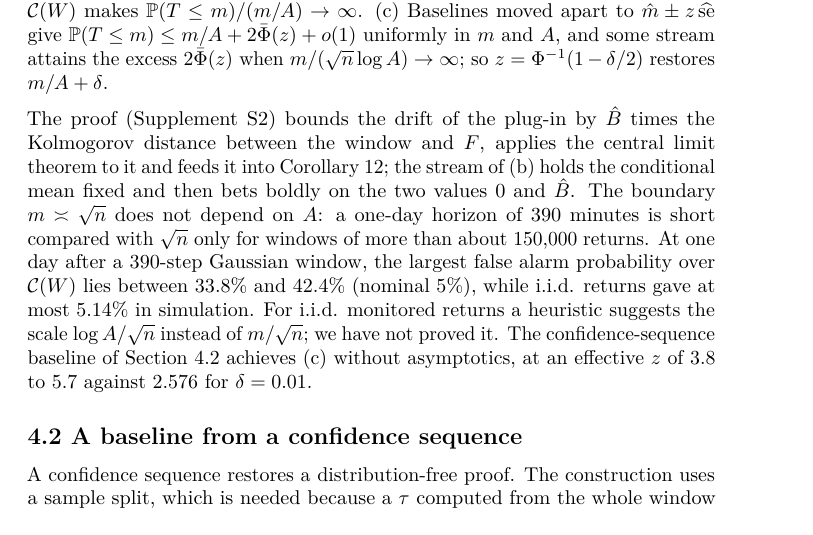
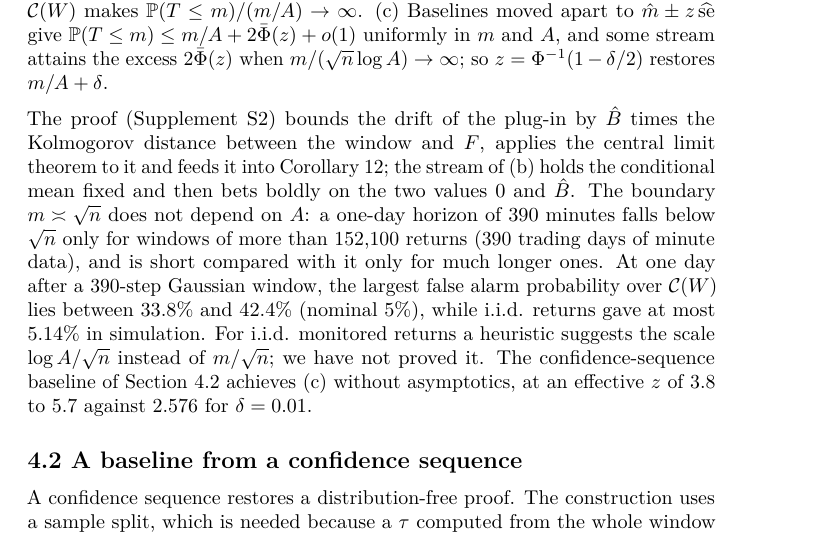
Before and after one commit to ShockXR/Anytime-Valid-Volatility-Monitor, a LaTeX document (paper/short_paper.tex): part of page 10 of 69, cut so that both start at the same text. Compiled offline with pdfLaTeX.

Commit message:
Paper: state the plug-in boundary at one day exactly (sqrt(n) = 390 at n = 152,100)
Section 4.1 said a one-day horizon is short compared with sqrt(n) for
windows of more than about 150,000 returns; at that length m/sqrt(n) is
about 1, the boundary itself. The sentence now says the horizon falls
below sqrt(n) only beyond 152,100 returns and is short compared with it
only for much longer windows, as in docs/theory_limits.md. Supplement S2
notes that the distribution-free constant 2.52 is informative only for m
well below sqrt(n)/20. tex regenerated.

Co-Authored-By: Claude Opus 5.5 <noreply@anthropic.com>
Claude-Session: https://claude.ai/code/session_01Xu8qaRrGHSYb1taAf21wSF

```diff
--- a/paper/short_paper.tex
+++ b/paper/short_paper.tex
@@ -627,10 +627,11 @@ times the Kolmogorov distance between the window and \(F\), applies the
 central limit theorem to it and feeds it into Corollary 12; the stream
 of (b) holds the conditional mean fixed and then bets boldly on the two
 values \(0\) and \(\hat B\). The boundary \(m \asymp \sqrt n\) does not
-depend on \(A\): a one-day horizon of 390 minutes is short compared with
-\(\sqrt n\) only for windows of more than about 150,000 returns. At one
-day after a 390-step Gaussian window, the largest false alarm
-probability over \(\mathcal{C}(W)\) lies between 33.8\% and 42.4\%
+depend on \(A\): a one-day horizon of 390 minutes falls below
+\(\sqrt n\) only for windows of more than 152,100 returns (390 trading
+days of minute data), and is short compared with it only for much longer
+ones. At one day after a 390-step Gaussian window, the largest false
+alarm probability over \(\mathcal{C}(W)\) lies between 33.8\% and 42.4\%
 (nominal 5\%), while i.i.d. returns gave at most 5.14\% in simulation.
 For i.i.d. monitored returns a heuristic suggests the scale
 \(\log A/\sqrt n\) instead of \(m/\sqrt n\); we have not proved it. The
```
Also changed, not shown: paper/short_paper.md (+1 -1 lines).
